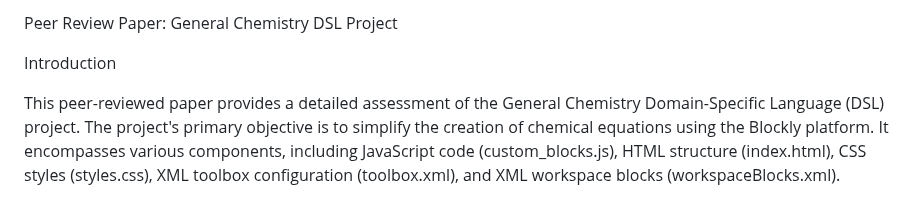
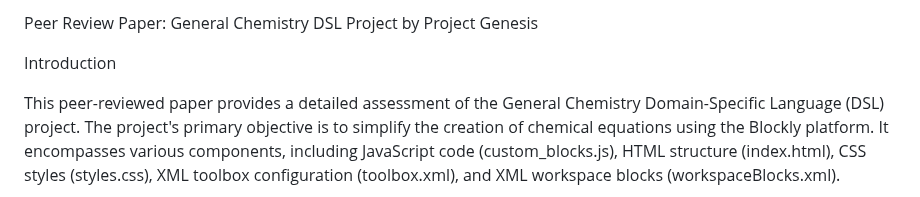
Before and after one commit to ilianachae/CPSC354-DSL, a Markdown page: docs/peer-review-summary.md, the part around the change. Drawn GitHub-style.

Commit message:
Update and rename peer-review.md to peer-review-summary.md
Changing name of the provided peer-review.md to be able to make a peer-review.md file that states how we took the feedback into account

```diff
--- a/docs/peer-review.md
+++ b/docs/peer-review-summary.md
@@ -1,4 +1,4 @@
-Peer Review Paper: General Chemistry DSL Project
+Peer Review Paper: General Chemistry DSL Project by Project Genesis
 
 Introduction
 
```
